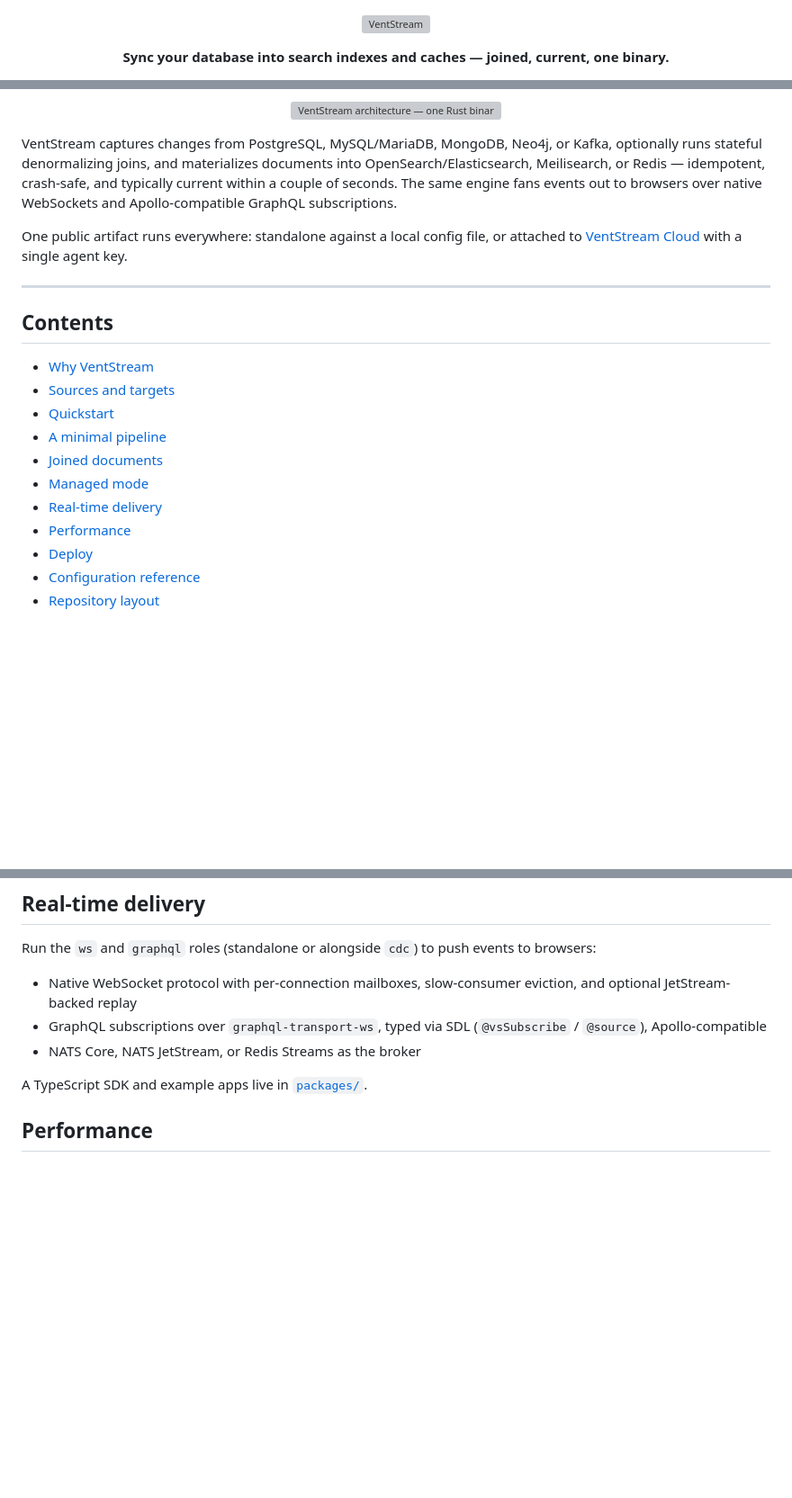
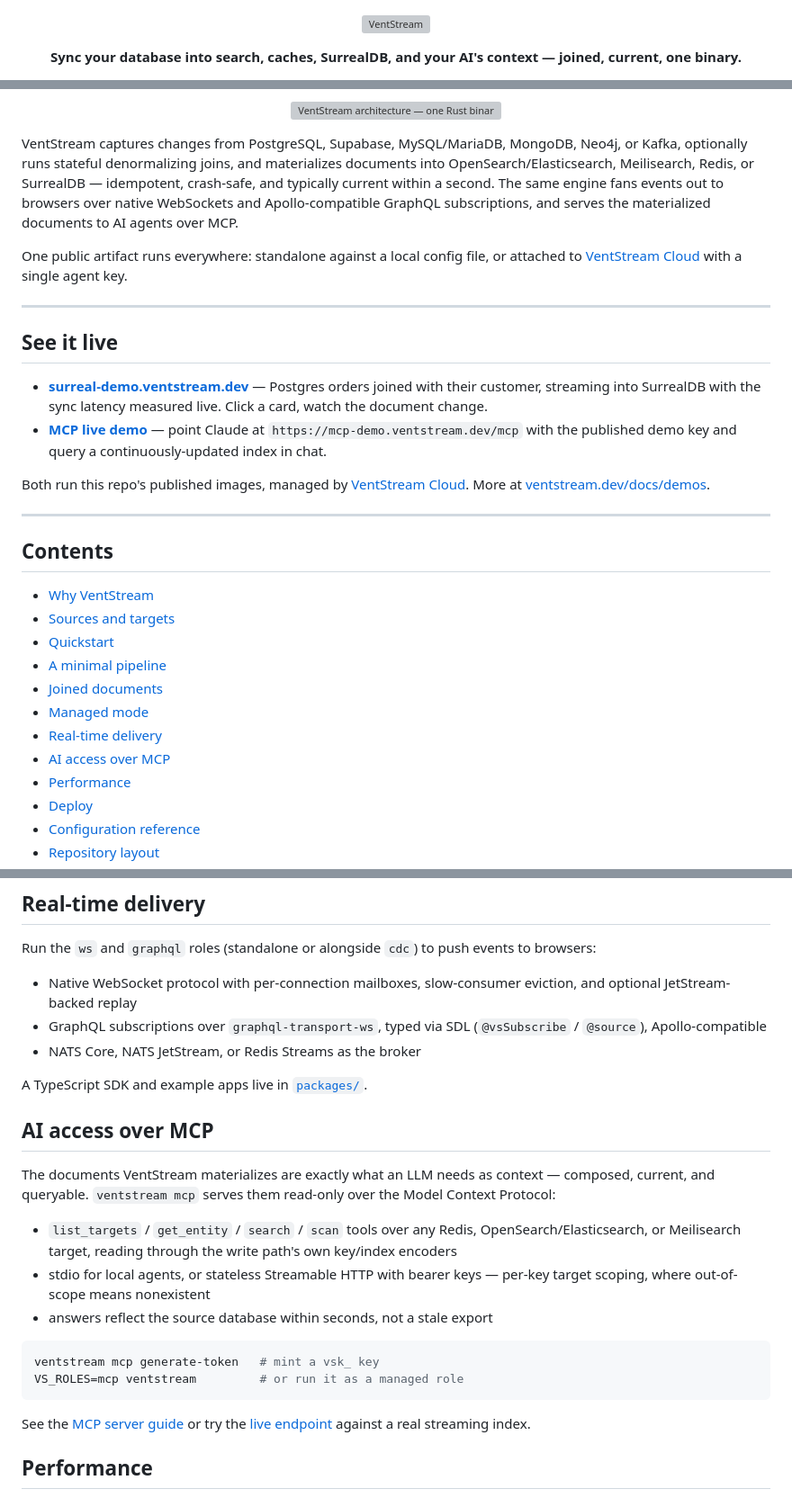
Before and after one commit to ventstream/ventstream, a Markdown page: README.md, 3 parts joined by grey strips. Shown at 90% size. GitHub-like rendering; blank space fills up the shorter version; grey boxes are pictures that could not be loaded.

Commit message:
docs: refresh README — live demos, SurrealDB + Supabase + MCP (#85)
The README predated the SurrealDB sink, the Supabase source, and the MCP
server. Adds a See-it-live section (surreal-demo + MCP live endpoint),
updates the source/target matrices, adds an AI-access-over-MCP section,
a CI badge, and a star ask.

````diff
--- a/README.md
+++ b/README.md
@@ -3,7 +3,7 @@
 </p>
 
 <p align="center">
-  <b>Sync your database into search indexes and caches — joined, current, one binary.</b>
+  <b>Sync your database into search, caches, SurrealDB, and your AI's context — joined, current, one binary.</b>
 </p>
 
 <p align="center">
@@ -16,16 +17,32 @@
   <img src="docs-site/images/ventstream-architecture.svg" alt="VentStream architecture — one Rust binary with a change-streaming pipeline and a real-time socket-delivery pipeline" width="860">
 </p>
 
-VentStream captures changes from PostgreSQL, MySQL/MariaDB, MongoDB, Neo4j, or
-Kafka, optionally runs stateful denormalizing joins, and materializes documents
-into OpenSearch/Elasticsearch, Meilisearch, or Redis — idempotent, crash-safe,
-and typically current within a couple of seconds. The same engine fans events
-out to browsers over native WebSockets and Apollo-compatible GraphQL
-subscriptions.
+VentStream captures changes from PostgreSQL, Supabase, MySQL/MariaDB, MongoDB,
+Neo4j, or Kafka, optionally runs stateful denormalizing joins, and materializes
+documents into OpenSearch/Elasticsearch, Meilisearch, Redis, or SurrealDB —
+idempotent, crash-safe, and typically current within a second. The same engine
+fans events out to browsers over native WebSockets and Apollo-compatible
+GraphQL subscriptions, and serves the materialized documents to AI agents over
+MCP.
 
 One public artifact runs everywhere: standalone against a local config file,
 or attached to [VentStream Cloud](https://ventstream.dev) with a single agent
 key.
+
+---
+
+## See it live
+
+- **[surreal-demo.ventstream.dev](https://surreal-demo.ventstream.dev)** —
+  Postgres orders joined with their customer, streaming into SurrealDB with
+  the sync latency measured live. Click a card, watch the document change.
+- **[MCP live demo](https://ventstream.dev/docs/demos/mcp-live)** — point
+  Claude at `https://mcp-demo.ventstream.dev/mcp` with the published demo key
+  and query a continuously-updated index in chat.
+
+Both run this repo's published images, managed by
+[VentStream Cloud](https://ventstream.dev). More at
+[ventstream.dev/docs/demos](https://ventstream.dev/docs/demos/overview).
 
 ---
 
@@ -38,6 +55,7 @@ key.
 - [Joined documents](#joined-documents)
 - [Managed mode](#managed-mode)
 - [Real-time delivery](#real-time-delivery)
+- [AI access over MCP](#ai-access-over-mcp)
 - [Performance](#performance)
 - [Deploy](#deploy)
 - [Configuration reference](#configuration-reference)
@@ -242,6 +263,28 @@ events to browsers:
 - NATS Core, NATS JetStream, or Redis Streams as the broker
 
 A TypeScript SDK and example apps live in [`packages/`](packages/).
+
+## AI access over MCP
+
+The documents VentStream materializes are exactly what an LLM needs as
+context — composed, current, and queryable. `ventstream mcp` serves them
+read-only over the Model Context Protocol:
+
+- `list_targets` / `get_entity` / `search` / `scan` tools over any Redis,
+  OpenSearch/Elasticsearch, or Meilisearch target, reading through the write
+  path's own key/index encoders
+- stdio for local agents, or stateless Streamable HTTP with bearer keys —
+  per-key target scoping, where out-of-scope means nonexistent
+- answers reflect the source database within seconds, not a stale export
+
+```bash
+ventstream mcp generate-token   # mint a vsk_ key
+VS_ROLES=mcp ventstream         # or run it as a managed role
+```
+
+See the [MCP server guide](docs-site/guides/mcp-server.mdx) or try the
+[live endpoint](https://ventstream.dev/docs/demos/mcp-live) against a real
+streaming index.
 
 ## Performance
 
````
Also changed, not shown: other parts of README.md (+11 -1 lines).
